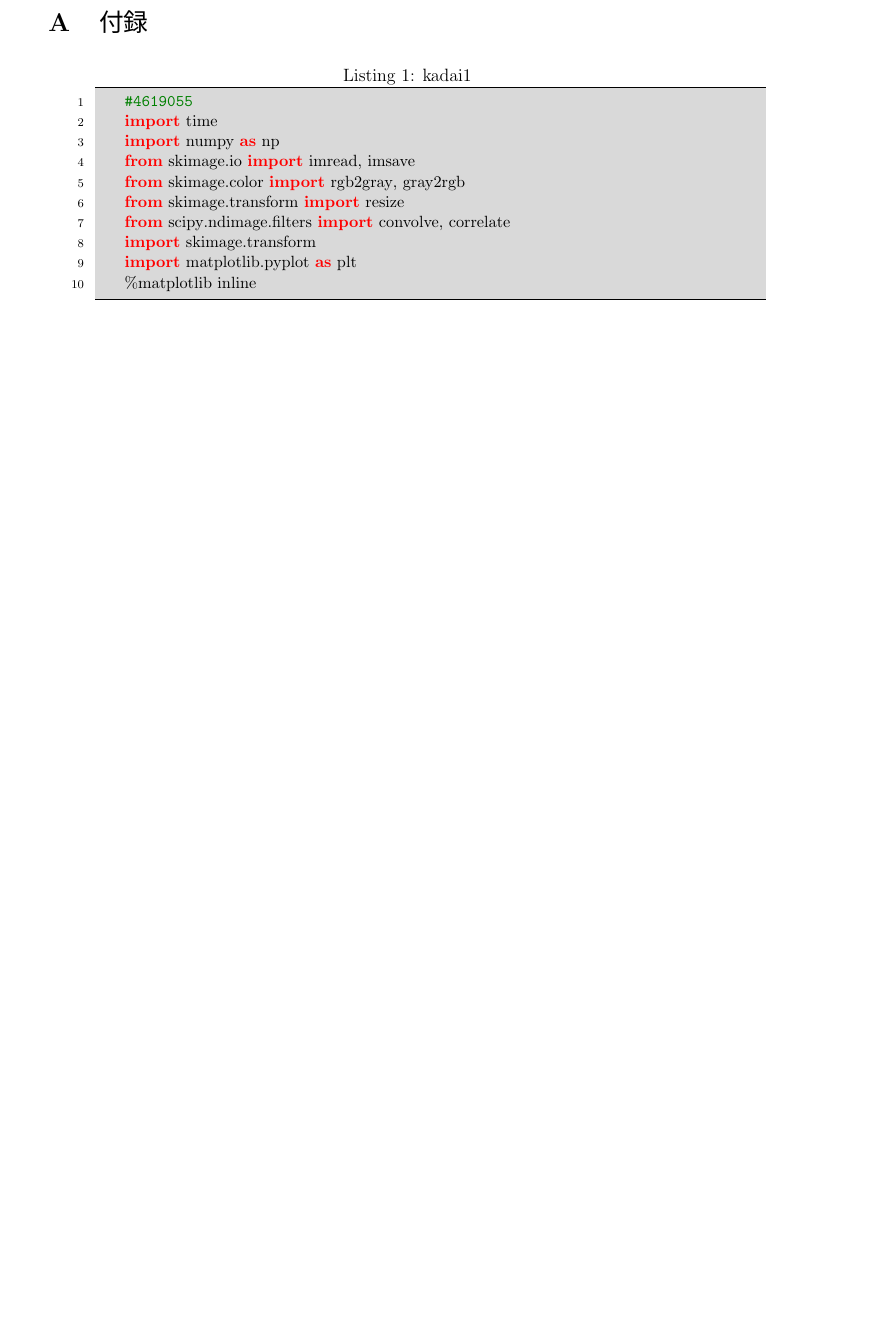
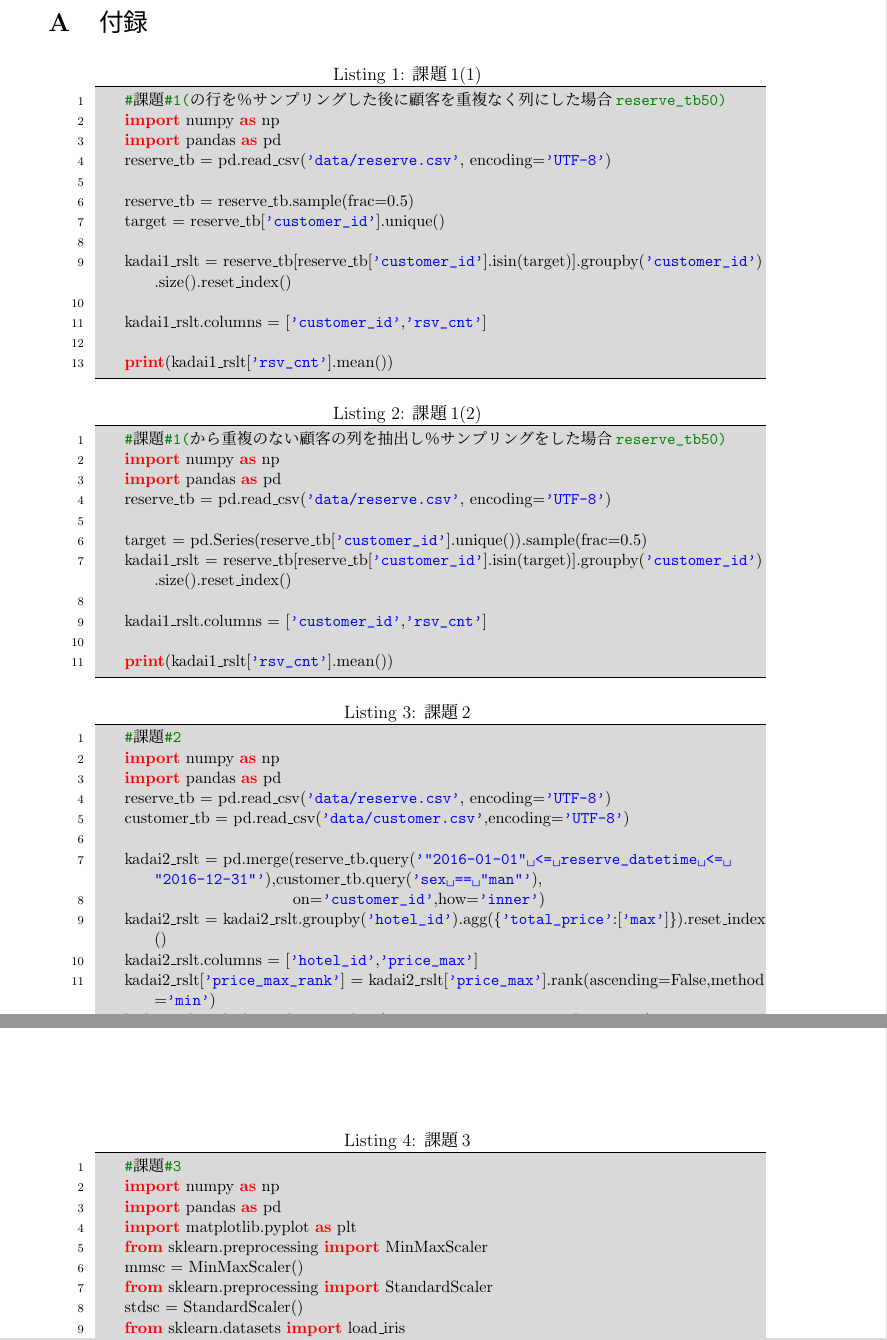
Before and after one commit to tensaitensai/zikken3, a LaTeX document (実験レポート/4619055_辰川力駆_2.tex): part of page 5 of 5 before the commit and two parts of pages 7 and 8 of 8 after it, the two joined at a grey line, cut so that both start at the same text, the shorter picture padded with empty space. Compiled offline with pLaTeX and dvipdfmx; a LaTeX package or settings file that is missing is left out.

Commit message:
kadai2-1:終了

```diff
--- a/実験レポート/4619055_辰川力駆_2.tex
+++ b/実験レポート/4619055_辰川力駆_2.tex
@@ -126 +145,6 @@ reserve\_tbから重複のない顧客の列を抽出し$50％$
 \subsection{結果・検討・考察}
+\subsection{課題1}
+作成したプログラムは付録Aのソースコード1,2に載せた。実行結果は次のようになった。
+\begin{eqnarray}
+    (\text{reserve\_tb}の行を50％サンプリングした後に顧客を重複なく列にした場合)&=& 2.61010 \nonumber \\
+    (\text{reserve\_tb}から重複のない顧客の列を抽出し50％サンプリングをした場合)&=& 4.69369 \nonumber
@@ -135 +156,2 @@ myaverage\_naive() は、画像の高さ(px)$\times$幅(px)$\times$ フィルタ
 
+\subsection{課題2}
@@ -148,0 +169,4 @@ myaverage\_naive() は、画像の高さ(px)$\times$幅(px)$\times$ フィルタ
+\subsection{課題3}
+作成したプログラムは付録Aのソースコード4に載せた。
+実行結果は次の図2のようになった。
+\begin{figure}[h]
@@ -157,13 +205,57 @@ myaverage\_naive() は、画像の高さ(px)$\times$幅(px)$\times$ フィルタ
-    #4619055
-    import time
+\begin{lstlisting}[style = py,caption=課題1(1)]
+    ##課題1(reserve_tbの行を50％サンプリングした後に顧客を重複なく列にした場合)
     import numpy as np
-    from skimage.io import imread, imsave
-    from skimage.color import rgb2gray, gray2rgb
-    from skimage.transform import resize
-    from scipy.ndimage.filters import convolve, correlate
-    import skimage.transform
-    import matplotlib.pyplot as plt
-    %matplotlib inline
+    import pandas as pd
+    reserve_tb = pd.read_csv('data/reserve.csv', encoding='UTF-8')
+
+    reserve_tb = reserve_tb.sample(frac=0.5)
+    target = reserve_tb['customer_id'].unique()
+
+    kadai1_rslt = reserve_tb[reserve_tb['customer_id'].isin(target)].groupby('customer_id').size().reset_index()
+
+    kadai1_rslt.columns = ['customer_id','rsv_cnt']
+
+    print(kadai1_rslt['rsv_cnt'].mean())
 \end{lstlisting}
 
 
+\begin{lstlisting}[style = py,caption=課題1(2)]
+    ##課題1(reserve_tbから重複のない顧客の列を抽出し50％サンプリングをした場合)
+    import numpy as np
+    import pandas as pd
+    reserve_tb = pd.read_csv('data/reserve.csv', encoding='UTF-8')
+
+    target = pd.Series(reserve_tb['customer_id'].unique()).sample(frac=0.5)
+    kadai1_rslt = reserve_tb[reserve_tb['customer_id'].isin(target)].groupby('customer_id').size().reset_index()
+
+    kadai1_rslt.columns = ['customer_id','rsv_cnt']
+
+    print(kadai1_rslt['rsv_cnt'].mean())
+\end{lstlisting}
+
+\begin{lstlisting}[style = py,caption=課題2]
+    ##課題2
+    import numpy as np
+    import pandas as pd
+    reserve_tb = pd.read_csv('data/reserve.csv', encoding='UTF-8')
+    customer_tb = pd.read_csv('data/customer.csv',encoding='UTF-8')
+
+    kadai2_rslt = pd.merge(reserve_tb.query('"2016-01-01" <= reserve_datetime <= "2016-12-31"'),customer_tb.query('sex == "man"'),
+                           on='customer_id',how='inner')
+    kadai2_rslt = kadai2_rslt.groupby('hotel_id').agg({'total_price':['max']}).reset_index()
+    kadai2_rslt.columns = ['hotel_id','price_max']
+    kadai2_rslt['price_max_rank'] = kadai2_rslt['price_max'].rank(ascending=False,method='min')
+    kadai2_rslt = kadai2_rslt.sort_values('price_max_rank', ascending=True)
+    kadai2_rslt.head(10)
+\end{lstlisting}
+
+\begin{lstlisting}[style = py,caption=課題3]
+    ##課題3
+    import numpy as np
+    import pandas as pd
+    import matplotlib.pyplot as plt
+    from sklearn.preprocessing import MinMaxScaler
+    mmsc = MinMaxScaler()
+    from sklearn.preprocessing import StandardScaler
+    stdsc = StandardScaler()
+    from sklearn.datasets import load_iris
@@ -169,0 +276,10 @@ myaverage\_naive() は、画像の高さ(px)$\times$幅(px)$\times$ フィルタ
+    plt.legend()
+    plt.grid()
+    plt.show()
+\end{lstlisting}
+
+\begin{lstlisting}[style = py,caption=課題1(2)]
+    ##課題4
+    import numpy as np
+    import pandas as pd
+    reserve_tb = pd.read_csv('data/reserve.csv', encoding='UTF-8')
@@ -170,2 +296,3 @@ myaverage\_naive() は、画像の高さ(px)$\times$幅(px)$\times$ フィルタ
+\end{lstlisting}
 %%%%%%%%%%%%%%%%%%%%%%%%%%%%%%%%%%%%%%%%%%%%%%%%%%%%%%%
 \end{document}
```
Also changed, not shown: 実験レポート/4619055_辰川力駆_2.pdf, 実験レポート/kadai2_1_1.png (added), 実験レポート/kadai2_1_2.png (added), 実験レポート/kadai2_1_3.png (added), 実験レポート/4619055_辰川力駆_2.tex (98 more changed lines), 3 other files.
